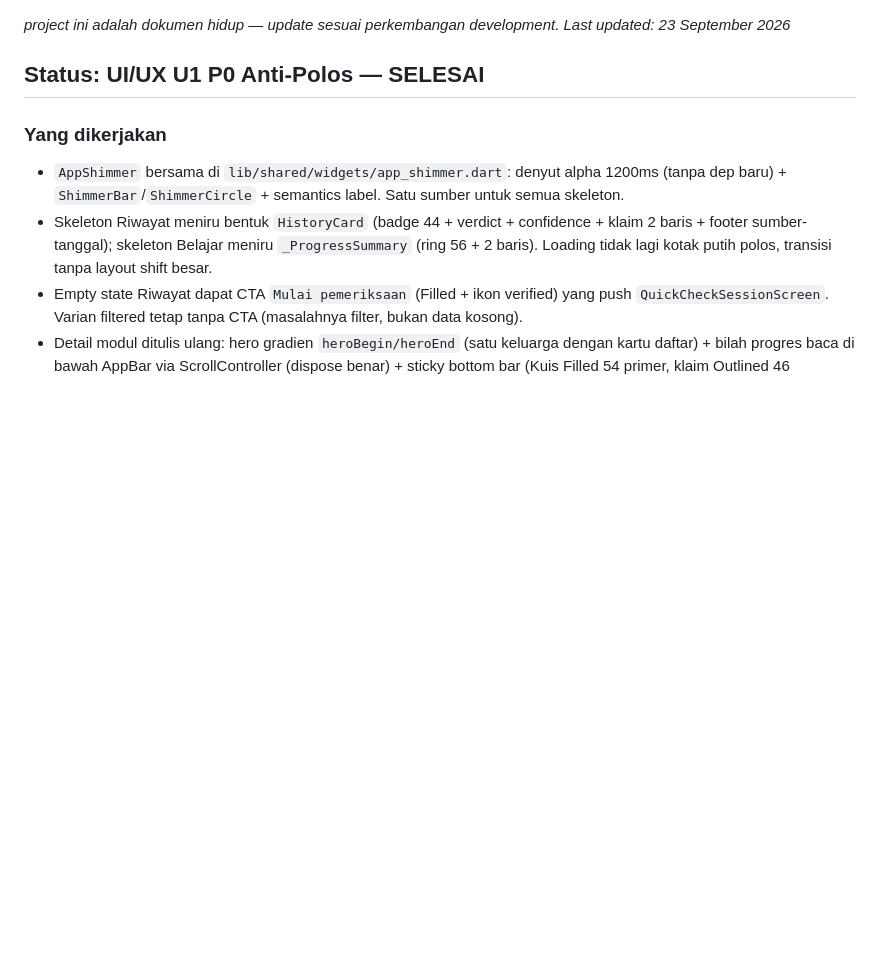
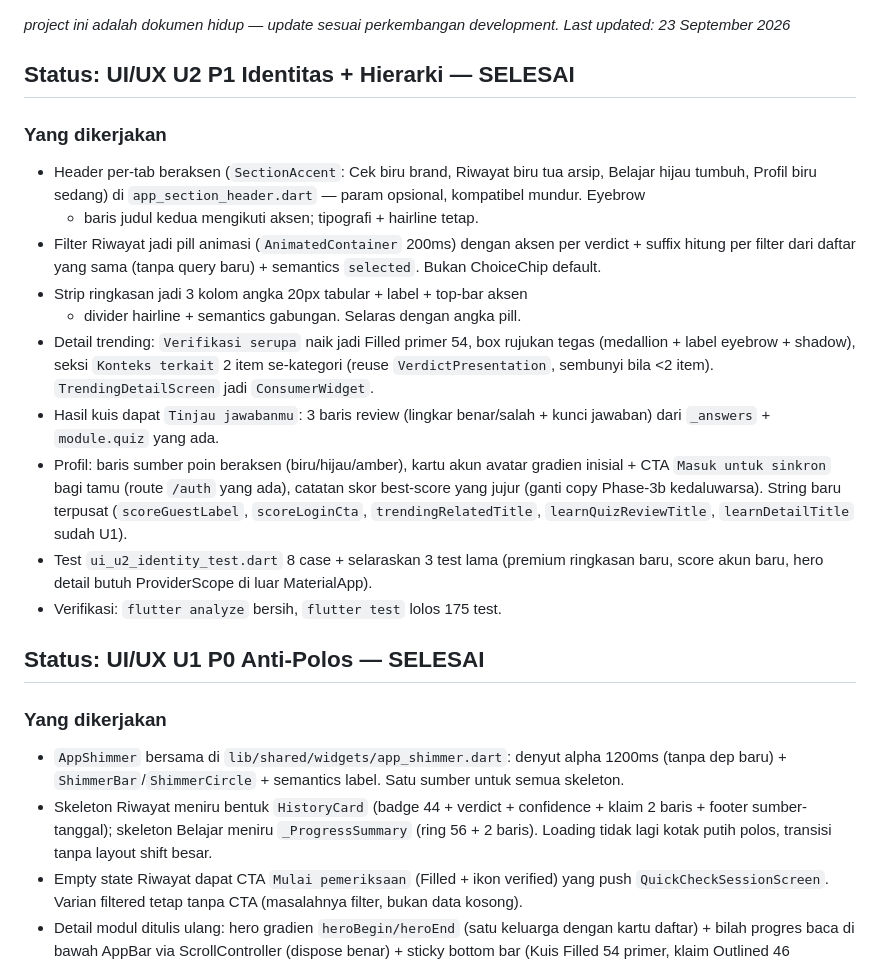
Before and after one commit to andrest1101/literasi-ai, a Markdown page: progress.md, the part around the change. Drawn GitHub-style; blank space fills up the shorter version.

Commit message:
docs(progress): catat UI U2 P1

```diff
--- a/progress.md
+++ b/progress.md
@@ -1,5 +1,34 @@
 _project ini adalah dokumen hidup — update sesuai perkembangan development._
 _Last updated: 23 September 2026_
+
+## Status: UI/UX U2 P1 Identitas + Hierarki — SELESAI
+
+### Yang dikerjakan
+- Header per-tab beraksen (`SectionAccent`: Cek biru brand, Riwayat biru
+  tua arsip, Belajar hijau tumbuh, Profil biru sedang) di
+  `app_section_header.dart` — param opsional, kompatibel mundur. Eyebrow
+  + baris judul kedua mengikuti aksen; tipografi + hairline tetap.
+- Filter Riwayat jadi pill animasi (`AnimatedContainer` 200ms) dengan
+  aksen per verdict + suffix hitung per filter dari daftar yang sama
+  (tanpa query baru) + semantics `selected`. Bukan ChoiceChip default.
+- Strip ringkasan jadi 3 kolom angka 20px tabular + label + top-bar aksen
+  + divider hairline + semantics gabungan. Selaras dengan angka pill.
+- Detail trending: `Verifikasi serupa` naik jadi Filled primer 54,
+  box rujukan tegas (medallion + label eyebrow + shadow), seksi `Konteks
+  terkait` 2 item se-kategori (reuse `VerdictPresentation`, sembunyi bila
+  <2 item). `TrendingDetailScreen` jadi `ConsumerWidget`.
+- Hasil kuis dapat `Tinjau jawabanmu`: 3 baris review (lingkar
+  benar/salah + kunci jawaban) dari `_answers` + `module.quiz` yang ada.
+- Profil: baris sumber poin beraksen (biru/hijau/amber), kartu akun
+  avatar gradien inisial + CTA `Masuk untuk sinkron` bagi tamu (route
+  `/auth` yang ada), catatan skor best-score yang jujur (ganti copy
+  Phase-3b kedaluwarsa). String baru terpusat (`scoreGuestLabel`,
+  `scoreLoginCta`, `trendingRelatedTitle`, `learnQuizReviewTitle`,
+  `learnDetailTitle` sudah U1).
+- Test `ui_u2_identity_test.dart` 8 case + selaraskan 3 test lama
+  (premium ringkasan baru, score akun baru, hero detail butuh
+  ProviderScope di luar MaterialApp).
+- Verifikasi: `flutter analyze` bersih, `flutter test` lolos 175 test.
 
 ## Status: UI/UX U1 P0 Anti-Polos — SELESAI
 
```
